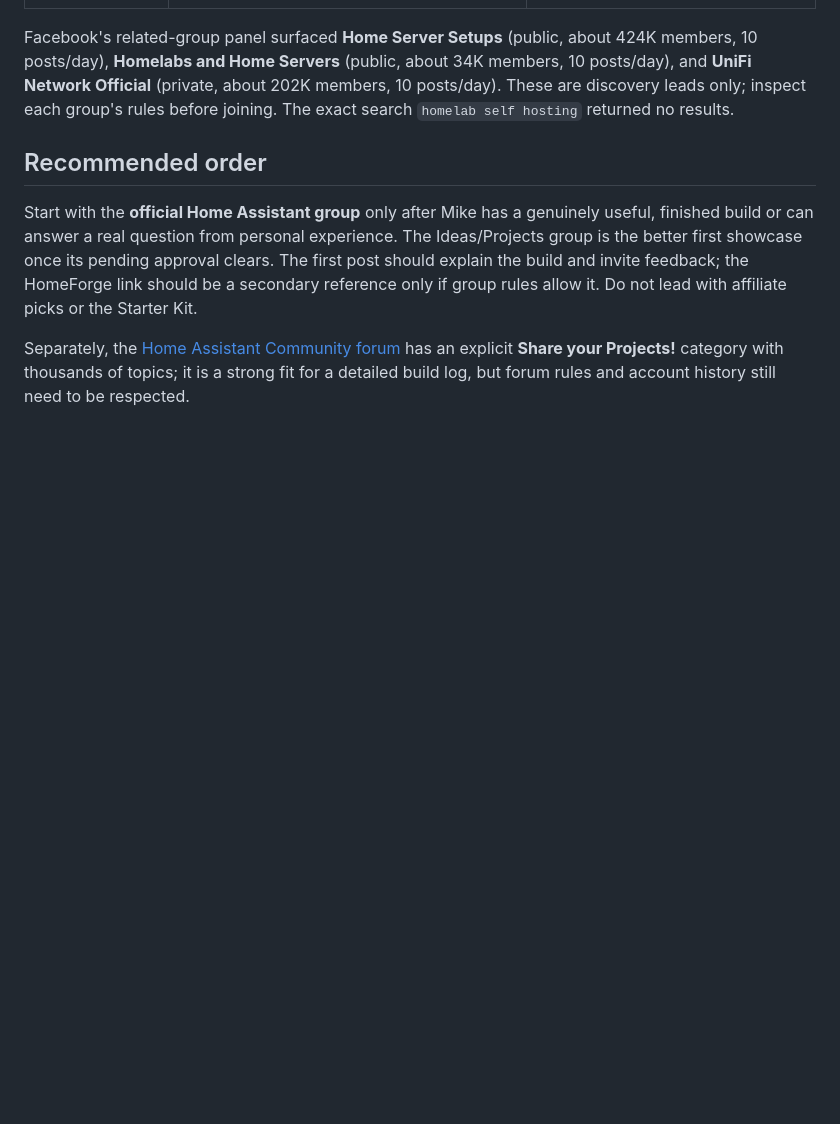
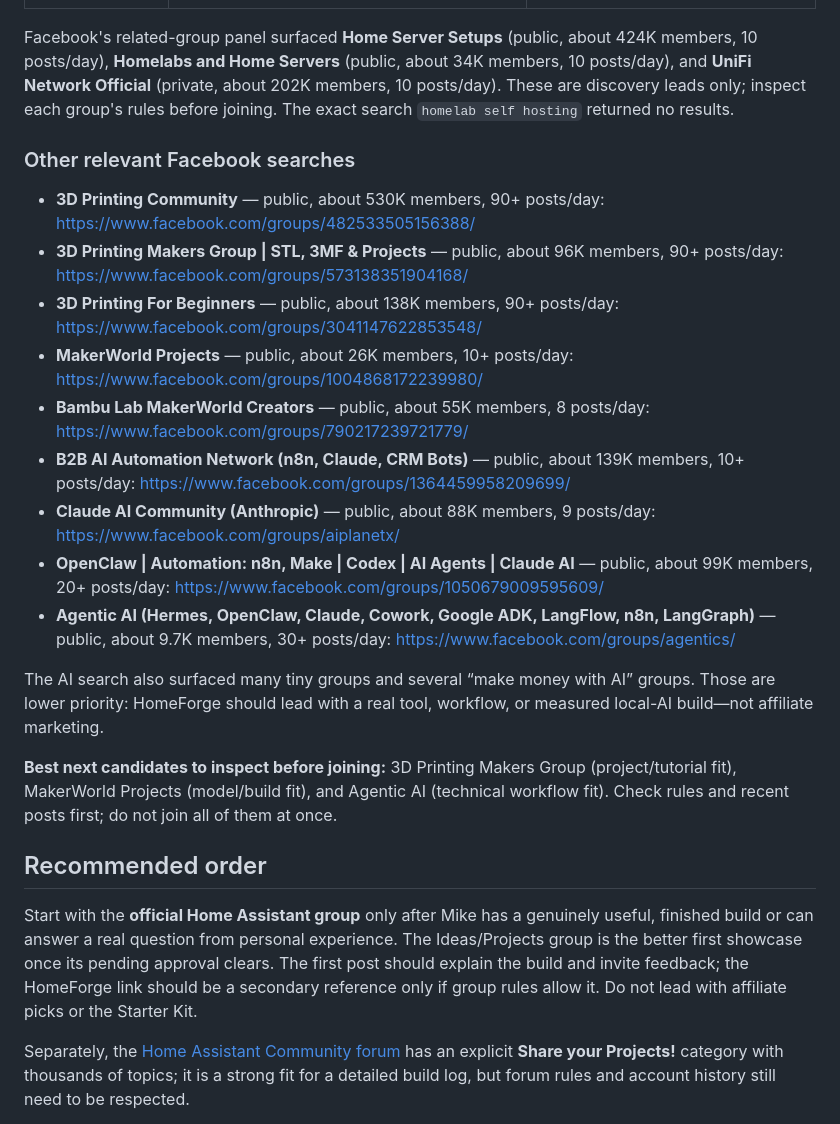
Before and after one commit to estivonponcho/homeforge, a Markdown page: marketing/facebook/GROUP-RESEARCH.md, the part around the change. Drawn GitHub-style; blank space fills up the shorter version.

Commit message:
research adjacent Facebook communities

```diff
--- a/marketing/facebook/GROUP-RESEARCH.md
+++ b/marketing/facebook/GROUP-RESEARCH.md
@@ -15,6 +15,22 @@ Update after Mike's action: the Facebook UI now shows **Joined** for the officia
 | [HASS / Home Assistant](https://www.facebook.com/groups/1216209051846537/) | Public; about 17K members in Facebook search results. | Smaller test community; research rules and recent post style before considering it. |
 
 Facebook's related-group panel surfaced **Home Server Setups** (public, about 424K members, 10 posts/day), **Homelabs and Home Servers** (public, about 34K members, 10 posts/day), and **UniFi Network Official** (private, about 202K members, 10 posts/day). These are discovery leads only; inspect each group's rules before joining. The exact search `homelab self hosting` returned no results.
+
+### Other relevant Facebook searches
+
+- **3D Printing Community** — public, about 530K members, 90+ posts/day: https://www.facebook.com/groups/482533505156388/
+- **3D Printing Makers Group | STL, 3MF & Projects** — public, about 96K members, 90+ posts/day: https://www.facebook.com/groups/573138351904168/
+- **3D Printing For Beginners** — public, about 138K members, 90+ posts/day: https://www.facebook.com/groups/3041147622853548/
+- **MakerWorld Projects** — public, about 26K members, 10+ posts/day: https://www.facebook.com/groups/1004868172239980/
+- **Bambu Lab MakerWorld Creators** — public, about 55K members, 8 posts/day: https://www.facebook.com/groups/790217239721779/
+- **B2B AI Automation Network (n8n, Claude, CRM Bots)** — public, about 139K members, 10+ posts/day: https://www.facebook.com/groups/1364459958209699/
+- **Claude AI Community (Anthropic)** — public, about 88K members, 9 posts/day: https://www.facebook.com/groups/aiplanetx/
+- **OpenClaw | Automation: n8n, Make | Codex | AI Agents | Claude AI** — public, about 99K members, 20+ posts/day: https://www.facebook.com/groups/1050679009595609/
+- **Agentic AI (Hermes, OpenClaw, Claude, Cowork, Google ADK, LangFlow, n8n, LangGraph)** — public, about 9.7K members, 30+ posts/day: https://www.facebook.com/groups/agentics/
+
+The AI search also surfaced many tiny groups and several “make money with AI” groups. Those are lower priority: HomeForge should lead with a real tool, workflow, or measured local-AI build—not affiliate marketing.
+
+**Best next candidates to inspect before joining:** 3D Printing Makers Group (project/tutorial fit), MakerWorld Projects (model/build fit), and Agentic AI (technical workflow fit). Check rules and recent posts first; do not join all of them at once.
 
 ## Recommended order
 
```
Also changed, not shown: HANDOFF.md (+1 -0 lines).
